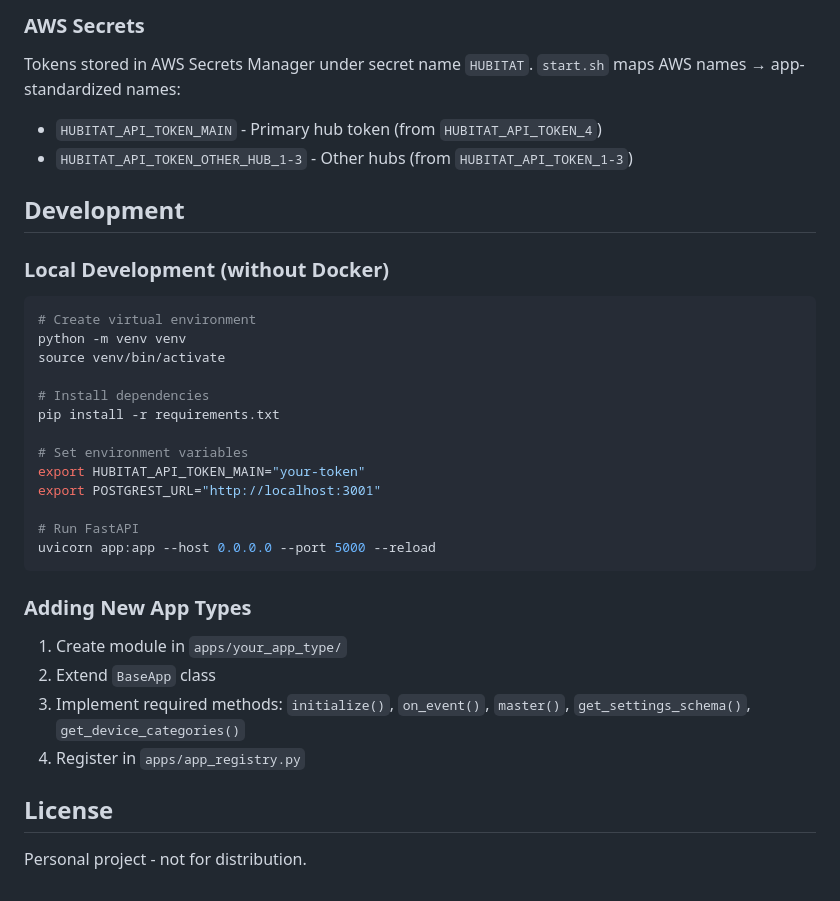
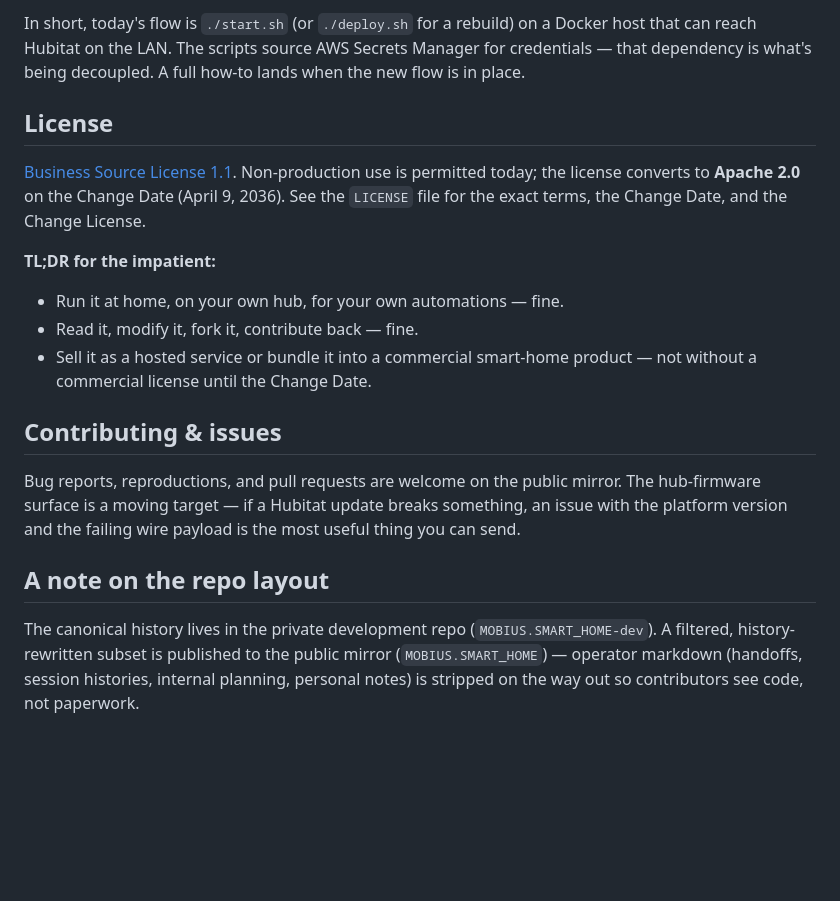
Before and after one commit to elfege/MOBIUS.SMART_HOME, a Markdown page: README.md, the part around one of its changes. GitHub-like rendering; blank space fills up the shorter version.

````diff
--- a/README.md
+++ b/README.md
@@ -109,37 +125,33 @@ Edit `config/settings.json`:
-### AWS Secrets
-
-Tokens stored in AWS Secrets Manager under secret name `HUBITAT`.
-`start.sh` maps AWS names → app-standardized names:
-- `HUBITAT_API_TOKEN_MAIN` - Primary hub token (from `HUBITAT_API_TOKEN_4`)
-- `HUBITAT_API_TOKEN_OTHER_HUB_1-3` - Other hubs (from `HUBITAT_API_TOKEN_1-3`)
-
-## Development
-
-### Local Development (without Docker)
-
-```bash
-# Create virtual environment
-python -m venv venv
-source venv/bin/activate
-
-# Install dependencies
-pip install -r requirements.txt
-
-# Set environment variables
-export HUBITAT_API_TOKEN_MAIN="your-token"
-export POSTGREST_URL="http://localhost:3001"
-
-# Run FastAPI
-uvicorn app:app --host 0.0.0.0 --port 5000 --reload
-```
-
-### Adding New App Types
-
-1. Create module in `apps/your_app_type/`
-2. Extend `BaseApp` class
-3. Implement required methods: `initialize()`, `on_event()`, `master()`, `get_settings_schema()`, `get_device_categories()`
-4. Register in `apps/app_registry.py`
+In short, today's flow is `./start.sh` (or `./deploy.sh` for a rebuild) on a
+Docker host that can reach Hubitat on the LAN. The scripts source AWS Secrets
+Manager for credentials — that dependency is what's being decoupled. A full
+how-to lands when the new flow is in place.
 
 ## License
 
-Personal project - not for distribution.
+[Business Source License 1.1](LICENSE). Non-production use is permitted today;
+the license converts to **Apache 2.0** on the Change Date (April 9, 2036). See
+the `LICENSE` file for the exact terms, the Change Date, and the Change
+License.
+
+**TL;DR for the impatient:**
+
+- Run it at home, on your own hub, for your own automations — fine.
+- Read it, modify it, fork it, contribute back — fine.
+- Sell it as a hosted service or bundle it into a commercial smart-home product —
+  not without a commercial license until the Change Date.
+
+## Contributing & issues
+
+Bug reports, reproductions, and pull requests are welcome on the public
+mirror. The hub-firmware surface is a moving target — if a Hubitat update
+breaks something, an issue with the platform version and the failing wire
+payload is the most useful thing you can send.
+
+## A note on the repo layout
+
+The canonical history lives in the private development repo
+(`MOBIUS.SMART_HOME-dev`). A filtered, history-rewritten subset is published
+to the public mirror (`MOBIUS.SMART_HOME`) — operator markdown (handoffs,
+session histories, internal planning, personal notes) is stripped on the way
+out so contributors see code, not paperwork.
````
Also changed, not shown: other parts of README.md (+104 -88 lines).
